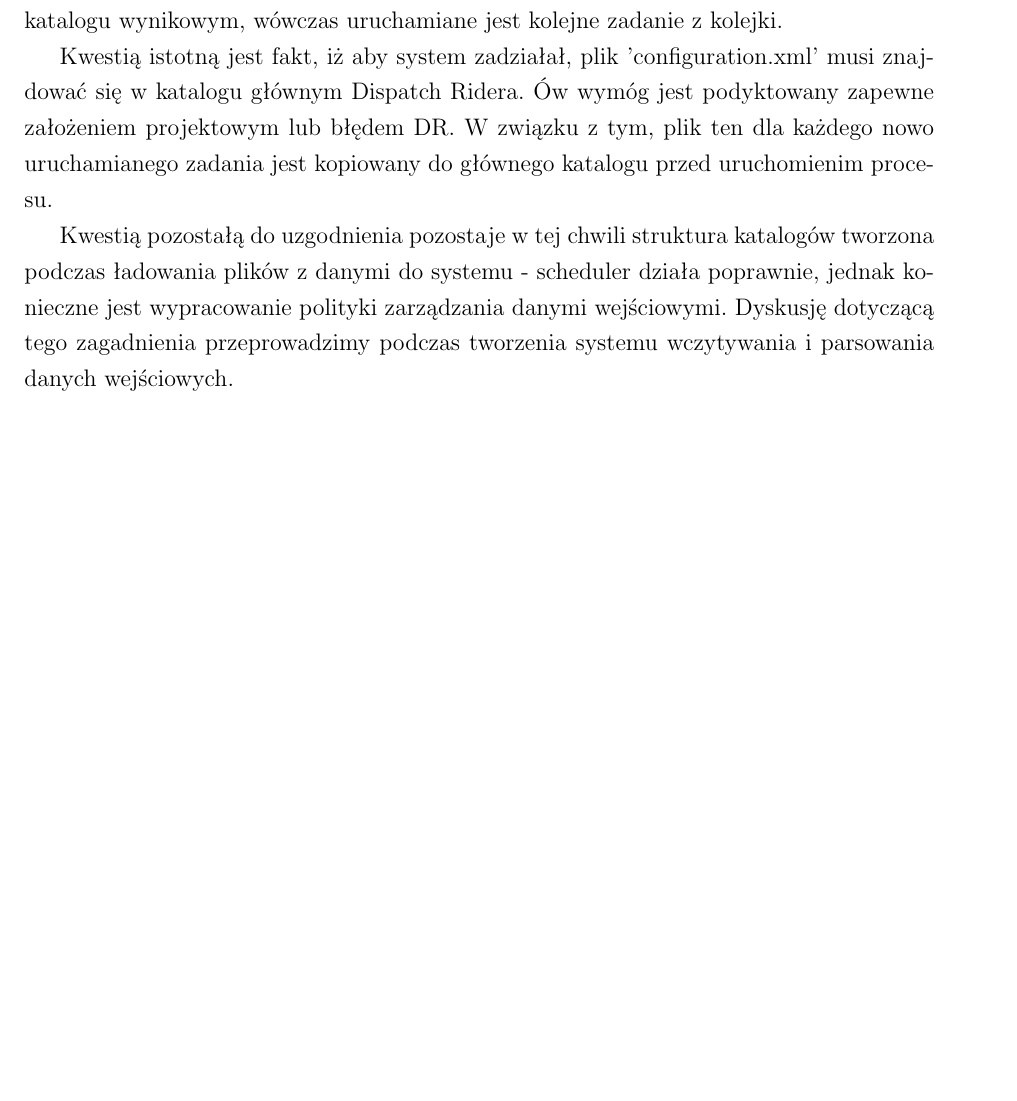
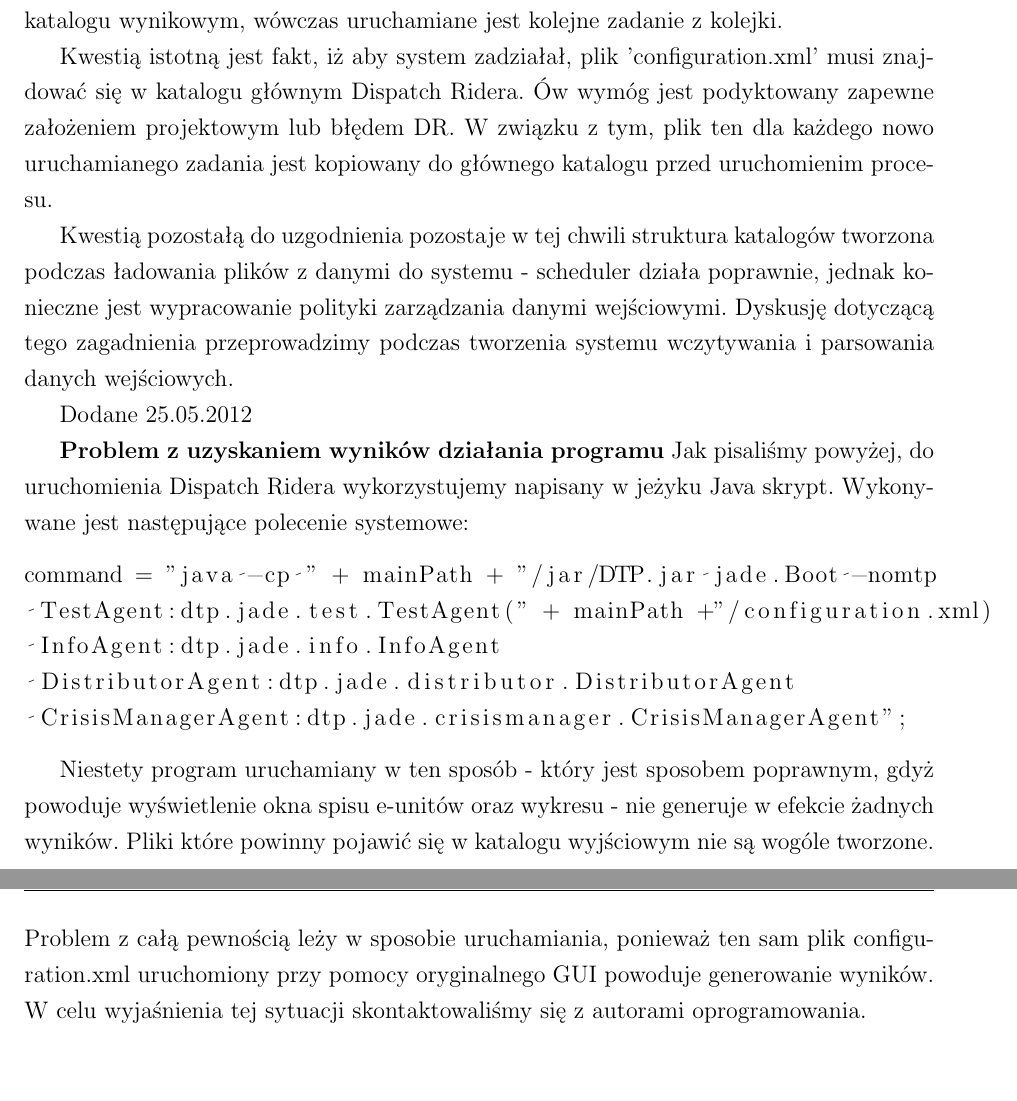
Before and after one commit to darekmydlarz/IO-Web, a LaTeX document (dokumentacja/index.tex, which reads dokumentacja/scheduler.tex): part of page 19 of 22 before the commit and two parts of pages 19 and 20 of 23 after it, the two joined at a grey line, cut so that both start at the same text, the shorter picture padded with empty space. Compiled offline with pdfLaTeX.

Commit message:
Dodane uwagi dotyczace schedulera i problemow z uruchamianiem go

```diff
--- a/dokumentacja/index.tex
+++ b/dokumentacja/index.tex
@@ -5,6 +5,7 @@
 \usepackage{ltxtable}
 \usepackage{verbatim}
 \usepackage{float}
+\usepackage{listings}
 %\addtolength{\oddsidemargin}{-.25cm}
 %\addtolength{\evensidemargin}{-.25cm}
 %\addtolength{\textwidth}{0.5cm}
--- a/dokumentacja/scheduler.tex
+++ b/dokumentacja/scheduler.tex
@@ -12,3 +13,19 @@
 
 
 Kwestią pozostałą do uzgodnienia pozostaje w tej chwili struktura katalogów tworzona podczas ładowania plików z danymi do systemu - scheduler działa poprawnie, jednak konieczne jest wypracowanie polityki zarządzania danymi wejściowymi. Dyskusję dotyczącą tego zagadnienia przeprowadzimy podczas tworzenia systemu wczytywania i parsowania danych wejściowych.
+
+
+Dodane 25.05.2012
+
+\textbf{Problem z uzyskaniem wyników działania programu}
+Jak pisaliśmy powyżej, do uruchomienia Dispatch Ridera wykorzystujemy napisany w jeżyku Java skrypt. Wykonywane jest następujące polecenie systemowe:
+
+\begin{lstlisting}
+command = "java -cp " + mainPath + "/jar/DTP.jar jade.Boot -nomtp
+ TestAgent:dtp.jade.test.TestAgent(" + mainPath +"/configuration.xml)
+ InfoAgent:dtp.jade.info.InfoAgent
+ DistributorAgent:dtp.jade.distributor.DistributorAgent
+ CrisisManagerAgent:dtp.jade.crisismanager.CrisisManagerAgent";
+\end{lstlisting}
+
+Niestety program uruchamiany w ten sposób - który jest sposobem poprawnym, gdyż powoduje wyświetlenie okna spisu e-unitów oraz wykresu - nie generuje w efekcie żadnych wyników. Pliki które powinny pojawić się w katalogu wyjściowym nie są wogóle tworzone. Problem z całą pewnością leży w sposobie uruchamiania, ponieważ ten sam plik configuration.xml uruchomiony przy pomocy oryginalnego GUI powoduje generowanie wyników. W celu wyjaśnienia tej sytuacji skontaktowaliśmy się z autorami oprogramowania.
```
Also changed, not shown: dokumentacja/index.pdf, dokumentacja/scheduler.tex (1 more changed lines).
